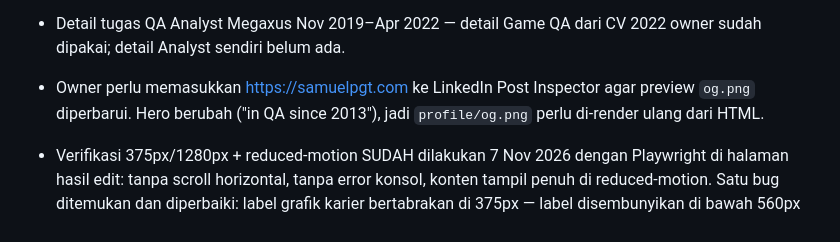
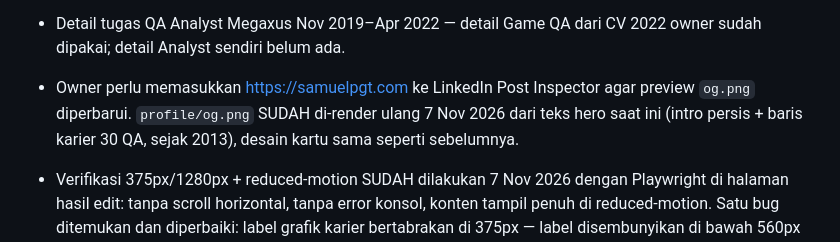
Before and after one commit to Samuelpangestu/personal-page, a Markdown page: HANDOFF_PROMPT.md, the part around the change. Drawn GitHub-style.

Commit message:
docs(handoff): record og.png re-render

```diff
--- a/HANDOFF_PROMPT.md
+++ b/HANDOFF_PROMPT.md
@@ -251,8 +251,9 @@ Yang tersisa:
 - Detail tugas QA Analyst Megaxus Nov 2019–Apr 2022 — detail Game QA
   dari CV 2022 owner sudah dipakai; detail Analyst sendiri belum ada.
 - Owner perlu memasukkan https://samuelpgt.com ke LinkedIn Post Inspector
-  agar preview `og.png` diperbarui. Hero berubah ("in QA since 2013"),
-  jadi `profile/og.png` perlu di-render ulang dari HTML.
+  agar preview `og.png` diperbarui. `profile/og.png` SUDAH di-render ulang
+  7 Nov 2026 dari teks hero saat ini (intro persis + baris karier 30 QA,
+  sejak 2013), desain kartu sama seperti sebelumnya.
 - Verifikasi 375px/1280px + reduced-motion SUDAH dilakukan 7 Nov 2026
   dengan Playwright di halaman hasil edit: tanpa scroll horizontal,
   tanpa error konsol, konten tampil penuh di reduced-motion. Satu bug
```
